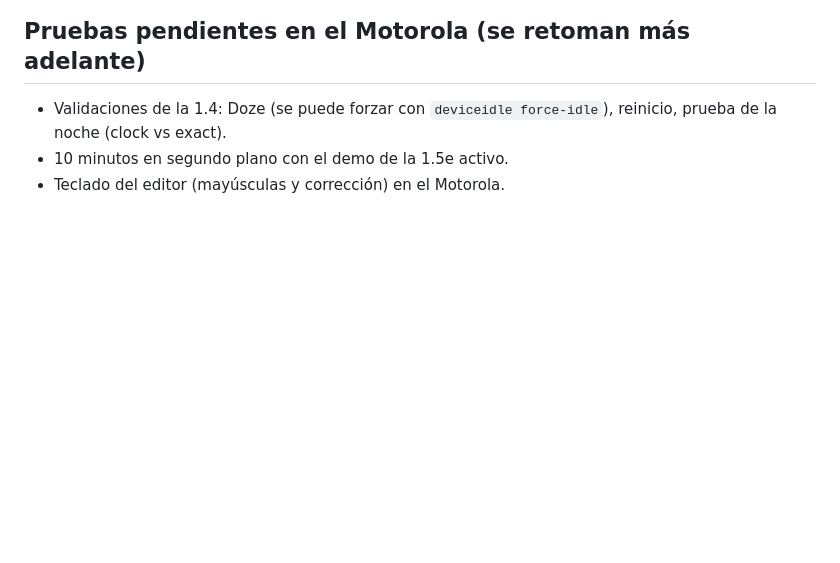
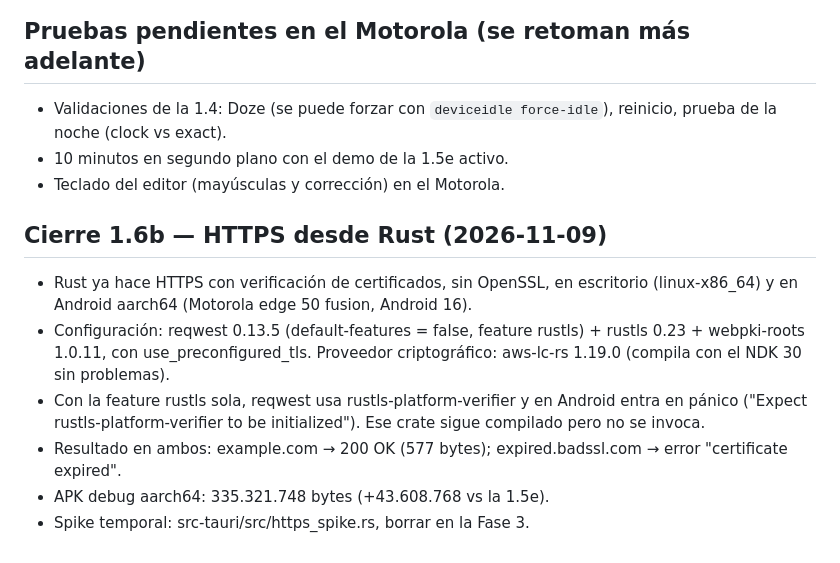
Before and after one commit to joako2004/notes_app, a Markdown page: docs/STATUS.md, the part around the change. GitHub-like rendering; blank space fills up the shorter version.

```diff
--- a/docs/STATUS.md
+++ b/docs/STATUS.md
@@ -85,3 +85,11 @@ Lo actualiza la persona al cerrar cada tarea (el agente NO lo edita salvo pedido
 - Validaciones de la 1.4: Doze (se puede forzar con `deviceidle force-idle`), reinicio, prueba de la noche (clock vs exact).
 - 10 minutos en segundo plano con el demo de la 1.5e activo.
 - Teclado del editor (mayúsculas y corrección) en el Motorola.
+
+## Cierre 1.6b — HTTPS desde Rust (2026-11-09)
+- Rust ya hace HTTPS con verificación de certificados, sin OpenSSL, en escritorio (linux-x86_64) y en Android aarch64 (Motorola edge 50 fusion, Android 16).
+- Configuración: reqwest 0.13.5 (default-features = false, feature rustls) + rustls 0.23 + webpki-roots 1.0.11, con use_preconfigured_tls. Proveedor criptográfico: aws-lc-rs 1.19.0 (compila con el NDK 30 sin problemas).
+- Con la feature rustls sola, reqwest usa rustls-platform-verifier y en Android entra en pánico ("Expect rustls-platform-verifier to be initialized"). Ese crate sigue compilado pero no se invoca.
+- Resultado en ambos: example.com → 200 OK (577 bytes); expired.badssl.com → error "certificate expired".
+- APK debug aarch64: 335.321.748 bytes (+43.608.768 vs la 1.5e).
+- Spike temporal: src-tauri/src/https_spike.rs, borrar en la Fase 3.
```
Also changed, not shown: docs/DECISIONS.md (+7 -0 lines), docs/PLAN.md (+1 -0 lines).
